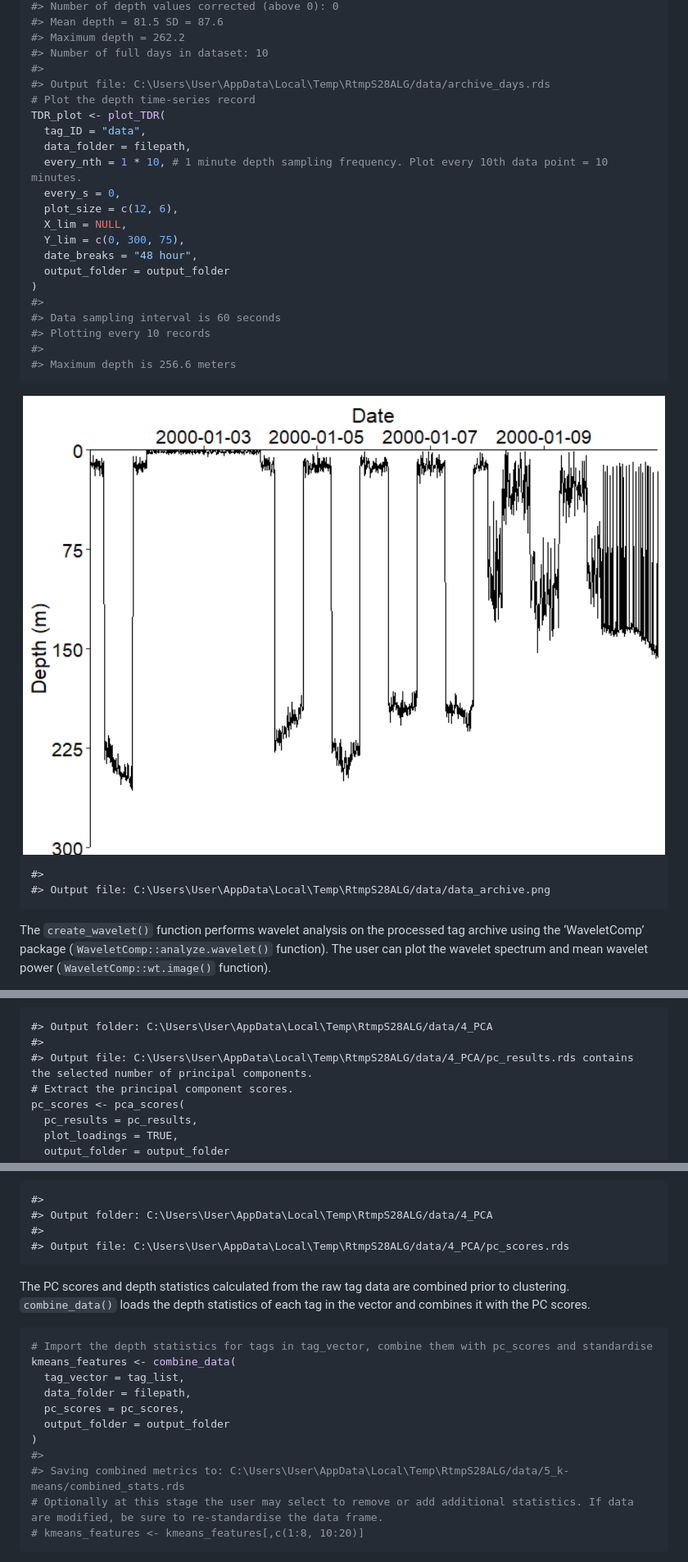
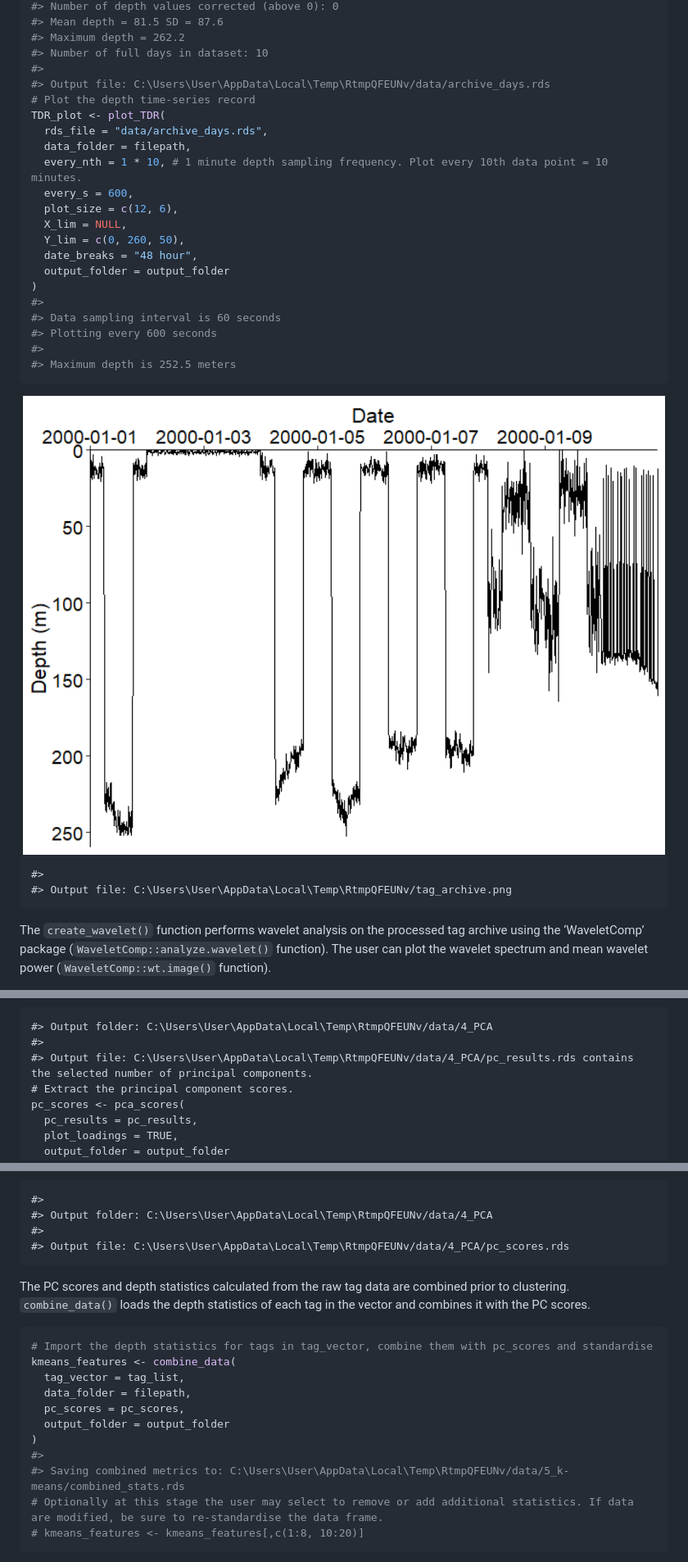
Before and after one commit to calvinsbeale/FishDiveR, a Markdown page: README.md, 3 parts joined by grey strips. Shown: that part at 82% size. Rendered like a GitHub page; pictures changed too: man/figures/README-Import-data-1.png.

````diff
--- a/README.md
+++ b/README.md
@@ -118,30 +118,30 @@ archive_days <- import_tag_data(
 #> Maximum depth = 262.2
 #> Number of full days in dataset: 10
 #>
-#> Output file: C:\Users\User\AppData\Local\Temp\RtmpS28ALG/data/archive_days.rds
+#> Output file: C:\Users\User\AppData\Local\Temp\RtmpQFEUNv/data/archive_days.rds
 # Plot the depth time-series record
 TDR_plot <- plot_TDR(
-  tag_ID = "data",
+  rds_file = "data/archive_days.rds",
   data_folder = filepath,
   every_nth = 1 * 10, # 1 minute depth sampling frequency. Plot every 10th data point = 10 minutes.
-  every_s = 0,
+  every_s = 600,
   plot_size = c(12, 6),
   X_lim = NULL,
-  Y_lim = c(0, 300, 75),
+  Y_lim = c(0, 260, 50),
   date_breaks = "48 hour",
   output_folder = output_folder
 )
 #>
 #> Data sampling interval is 60 seconds
-#> Plotting every 10 records
+#> Plotting every 600 seconds
 #>
-#> Maximum depth is 256.6 meters
+#> Maximum depth is 252.5 meters
 ```
 
 <img src="man/figures/README-Import-data-1.png" width="100%" />
 
     #>
-    #> Output file: C:\Users\User\AppData\Local\Temp\RtmpS28ALG/data/data_archive.png
+    #> Output file: C:\Users\User\AppData\Local\Temp\RtmpQFEUNv/tag_archive.png
 
 The `create_wavelet()` function performs wavelet analysis on the
 processed tag archive using the ‘WaveletComp’ package
@@ -334,9 +334,9 @@ pc_results <- pca_results(
 
 <img src="man/figures/README-Principal-Component-Analysis-1.png" width="100%" /><img src="man/figures/README-Principal-Component-Analysis-2.png" width="100%" />
 
-    #> Output folder: C:\Users\User\AppData\Local\Temp\RtmpS28ALG/data/4_PCA
+    #> Output folder: C:\Users\User\AppData\Local\Temp\RtmpQFEUNv/data/4_PCA
     #>
-    #> Output file: C:\Users\User\AppData\Local\Temp\RtmpS28ALG/data/4_PCA/pc_results.rds contains the selected number of principal components.
+    #> Output file: C:\Users\User\AppData\Local\Temp\RtmpQFEUNv/data/4_PCA/pc_results.rds contains the selected number of principal components.
     # Extract the principal component scores.
     pc_scores <- pca_scores(
       pc_results = pc_results,
@@ -347,9 +347,9 @@ pc_results <- pca_results(
 <img src="man/figures/README-Principal-Component-Analysis-3.png" width="100%" /><img src="man/figures/README-Principal-Component-Analysis-4.png" width="100%" /><img src="man/figures/README-Principal-Component-Analysis-5.png" width="100%" /><img src="man/figures/README-Principal-Component-Analysis-6.png" width="100%" />
 
     #>
-    #> Output folder: C:\Users\User\AppData\Local\Temp\RtmpS28ALG/data/4_PCA
+    #> Output folder: C:\Users\User\AppData\Local\Temp\RtmpQFEUNv/data/4_PCA
     #>
-    #> Output file: C:\Users\User\AppData\Local\Temp\RtmpS28ALG/data/4_PCA/pc_scores.rds
+    #> Output file: C:\Users\User\AppData\Local\Temp\RtmpQFEUNv/data/4_PCA/pc_scores.rds
 
 The PC scores and depth statistics calculated from the raw tag data are
 combined prior to clustering. `combine_data()` loads the depth
@@ -364,7 +364,7 @@ kmeans_features <- combine_data(
   output_folder = output_folder
 )
 #>
-#> Saving combined metrics to: C:\Users\User\AppData\Local\Temp\RtmpS28ALG/data/5_k-means/combined_stats.rds
+#> Saving combined metrics to: C:\Users\User\AppData\Local\Temp\RtmpQFEUNv/data/5_k-means/combined_stats.rds
 # Optionally at this stage the user may select to remove or add additional statistics. If data are modified, be sure to re-standardise the data frame.
 # kmeans_features <- kmeans_features[,c(1:8, 10:20)]
 ```
````
Also changed, not shown: other parts of README.md (+10 -10 lines), 3 other files.
